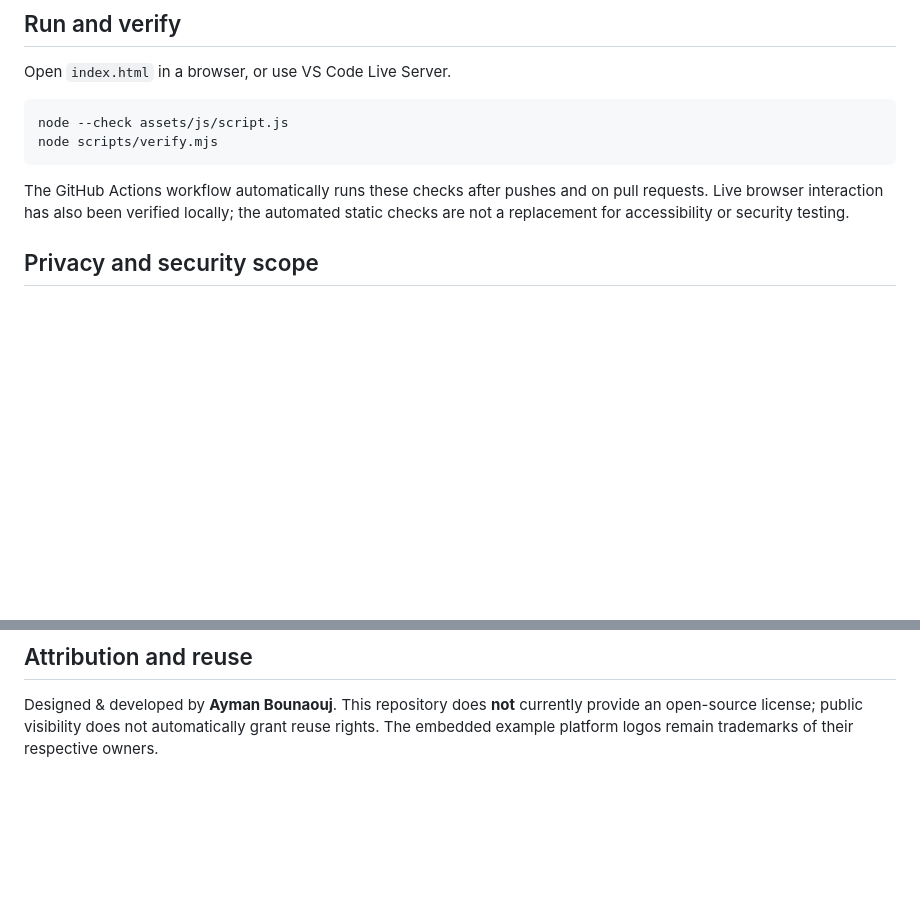
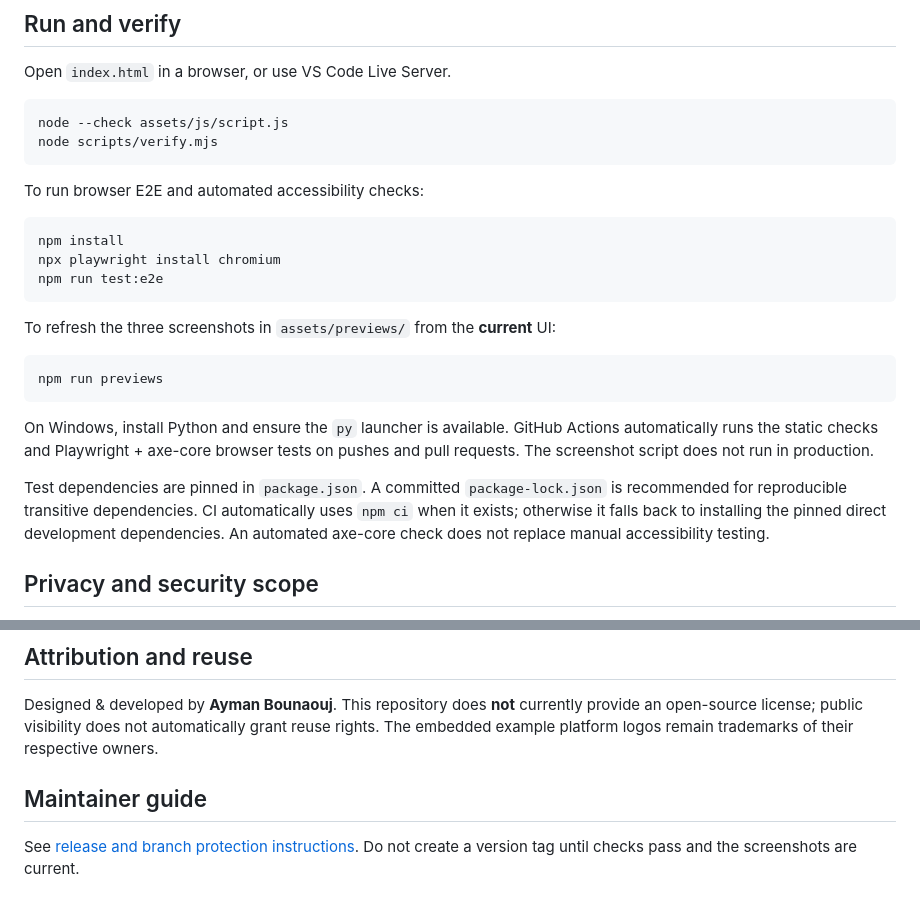
Before and after one commit to aymanbouanouj/violetgate, a Markdown page: README.md, 2 parts joined by grey strips. GitHub-like rendering; blank space fills up the shorter version.

````diff
--- a/README.md
+++ b/README.md
@@ -61,7 +68,23 @@ node --check assets/js/script.js
 node scripts/verify.mjs
 ```
 
-The GitHub Actions workflow automatically runs these checks after pushes and on pull requests. Live browser interaction has also been verified locally; the automated static checks are not a replacement for accessibility or security testing.
+To run browser E2E and automated accessibility checks:
+
+```bash
+npm install
+npx playwright install chromium
+npm run test:e2e
+```
+
+To refresh the three screenshots in `assets/previews/` from the **current** UI:
+
+```bash
+npm run previews
+```
+
+On Windows, install Python and ensure the `py` launcher is available. GitHub Actions automatically runs the static checks and Playwright + axe-core browser tests on pushes and pull requests. The screenshot script does not run in production.
+
+Test dependencies are pinned in `package.json`. A committed `package-lock.json` is recommended for reproducible transitive dependencies. CI automatically uses `npm ci` when it exists; otherwise it falls back to installing the pinned direct development dependencies. An automated axe-core check does not replace manual accessibility testing.
 
 ## Privacy and security scope
 
@@ -73,3 +96,7 @@ The GitHub Actions workflow automatically runs these checks after pushes and on
 ## Attribution and reuse
 
 Designed & developed by **Ayman Bounaouj**. This repository does **not** currently provide an open-source license; public visibility does not automatically grant reuse rights. The embedded example platform logos remain trademarks of their respective owners.
+
+## Maintainer guide
+
+See [release and branch protection instructions](docs/RELEASING.md). Do not create a version tag until checks pass and the screenshots are current.
````
Also changed, not shown: other parts of README.md (+9 -2 lines), docs/RELEASING.md (added, +43 -0 lines), assets/previews/desktop-dark.png, assets/previews/desktop-light.png, assets/previews/mobile-signup.png, 8 other files.
